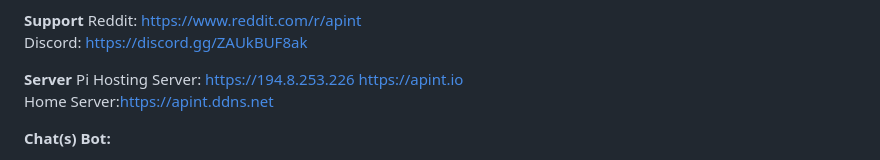
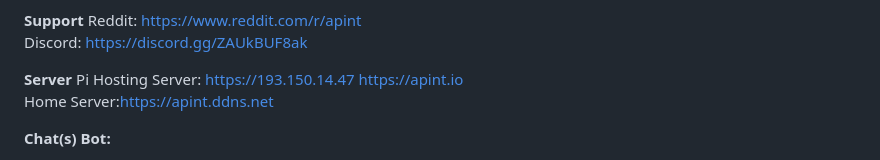
Before and after one commit to EloiStree/apint.io, a Markdown page: README.md, the part around the change. Drawn GitHub-style.

```diff
--- a/README.md
+++ b/README.md
@@ -15,7 +15,7 @@ Reddit: https://www.reddit.com/r/apint
 Discord: https://discord.gg/ZAUkBUF8ak
 
 **Server**
-Pi Hosting Server: https://194.8.253.226 [https://apint.io](https://apint.io)
+Pi Hosting Server: https://193.150.14.47 [https://apint.io](https://apint.io)
 Home Server:[https://apint.ddns.net](https://apint.ddns.net)
 
 **Chat(s) Bot:**
```
